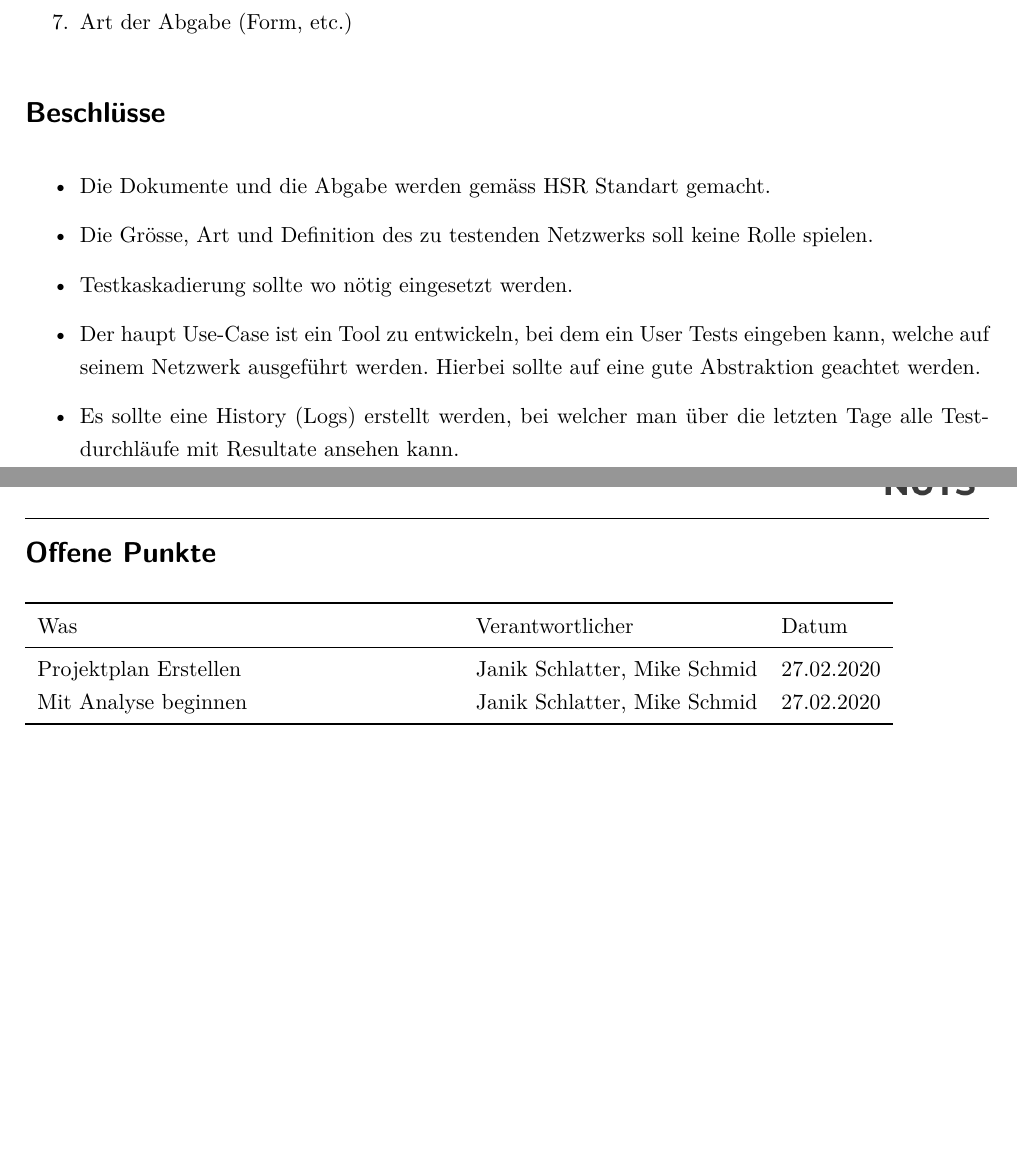
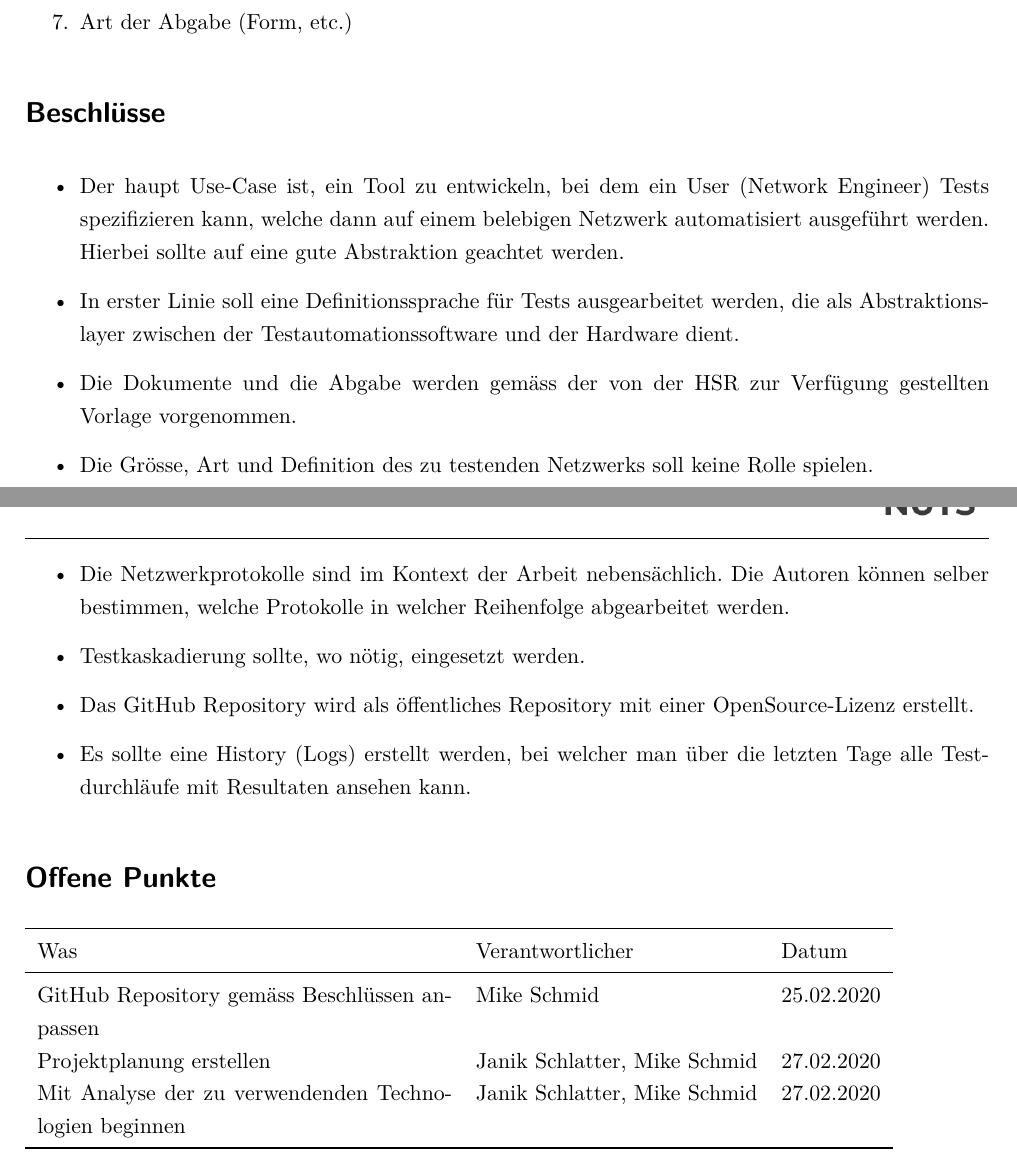
Before and after one commit to EkoGuandor229/Network-Unit-Testing, a LaTeX document (Dokumentation/01_Protokolle/Sitzungsprotokoll_20-02-2020.tex): two parts of pages 1 and 2 of 2, joined at a grey line, cut so that both start at the same text, the shorter picture padded with empty space. The pictures show the PDF file Dokumentation/01_Protokolle/Sitzungsprotokoll_20-02-2020.pdf that the author committed with the source.

Commit message:
Update Initial-Protocol

```diff
--- a/Dokumentation/01_Protokolle/Sitzungsprotokoll_20-02-2020.tex
+++ b/Dokumentation/01_Protokolle/Sitzungsprotokoll_20-02-2020.tex
@@ -57,11 +57,14 @@
 
 \section*{Beschlüsse}
 \begin{itemize}
-	\item Die Dokumente und die Abgabe werden gemäss HSR Standart gemacht.
+	\item Der haupt Use-Case ist, ein Tool zu entwickeln, bei dem ein User (Network Engineer) Tests spezifizieren kann, welche dann auf einem belebigen Netzwerk automatisiert ausgeführt werden. Hierbei sollte auf eine gute Abstraktion geachtet werden.
+	\item In erster Linie soll eine Definitionssprache für Tests ausgearbeitet werden, die als Abstraktionslayer zwischen der Testautomationssoftware und der Hardware dient.
+	\item Die Dokumente und die Abgabe werden gemäss der von der HSR zur Verfügung gestellten Vorlage vorgenommen.
 	\item Die Grösse, Art und Definition des zu testenden Netzwerks soll keine Rolle spielen.
-	\item Testkaskadierung sollte wo nötig eingesetzt werden.
-	\item Der haupt Use-Case ist ein Tool zu entwickeln, bei dem ein User Tests eingeben kann, welche auf seinem Netzwerk ausgeführt werden. Hierbei sollte auf eine gute Abstraktion geachtet werden.
-	\item Es sollte eine History (Logs) erstellt werden, bei welcher man über die letzten Tage alle Testdurchläufe mit Resultate ansehen kann.
+	\item Die Netzwerkprotokolle sind im Kontext der Arbeit nebensächlich. Die Autoren können selber bestimmen, welche Protokolle in welcher Reihenfolge abgearbeitet werden.
+	\item Testkaskadierung sollte, wo nötig, eingesetzt werden.
+	\item Das GitHub Repository wird als öffentliches Repository mit einer OpenSource-Lizenz erstellt.
+	\item Es sollte eine History (Logs) erstellt werden, bei welcher man über die letzten Tage alle Testdurchläufe mit Resultaten ansehen kann.
 \end{itemize}
 
 \section*{Offene Punkte}
@@ -69,8 +72,9 @@
 	\toprule
 	Was & Verantwortlicher & Datum \\
 	\midrule
-	Projektplan Erstellen & Janik Schlatter, Mike Schmid & 27.02.2020 \\
-	Mit Analyse beginnen & Janik Schlatter, Mike Schmid & 27.02.2020 \\
+	GitHub Repository gemäss Beschlüssen anpassen & Mike Schmid & 25.02.2020 \\
+	Projektplanung erstellen & Janik Schlatter, Mike Schmid & 27.02.2020 \\
+	Mit Analyse der zu verwendenden Technologien beginnen & Janik Schlatter, Mike Schmid & 27.02.2020 \\
 	\bottomrule
 \end{tabularx}
 
```
Also changed, not shown: Dokumentation/01_Protokolle/Sitzungsprotokoll_20-02-2020.pdf.
